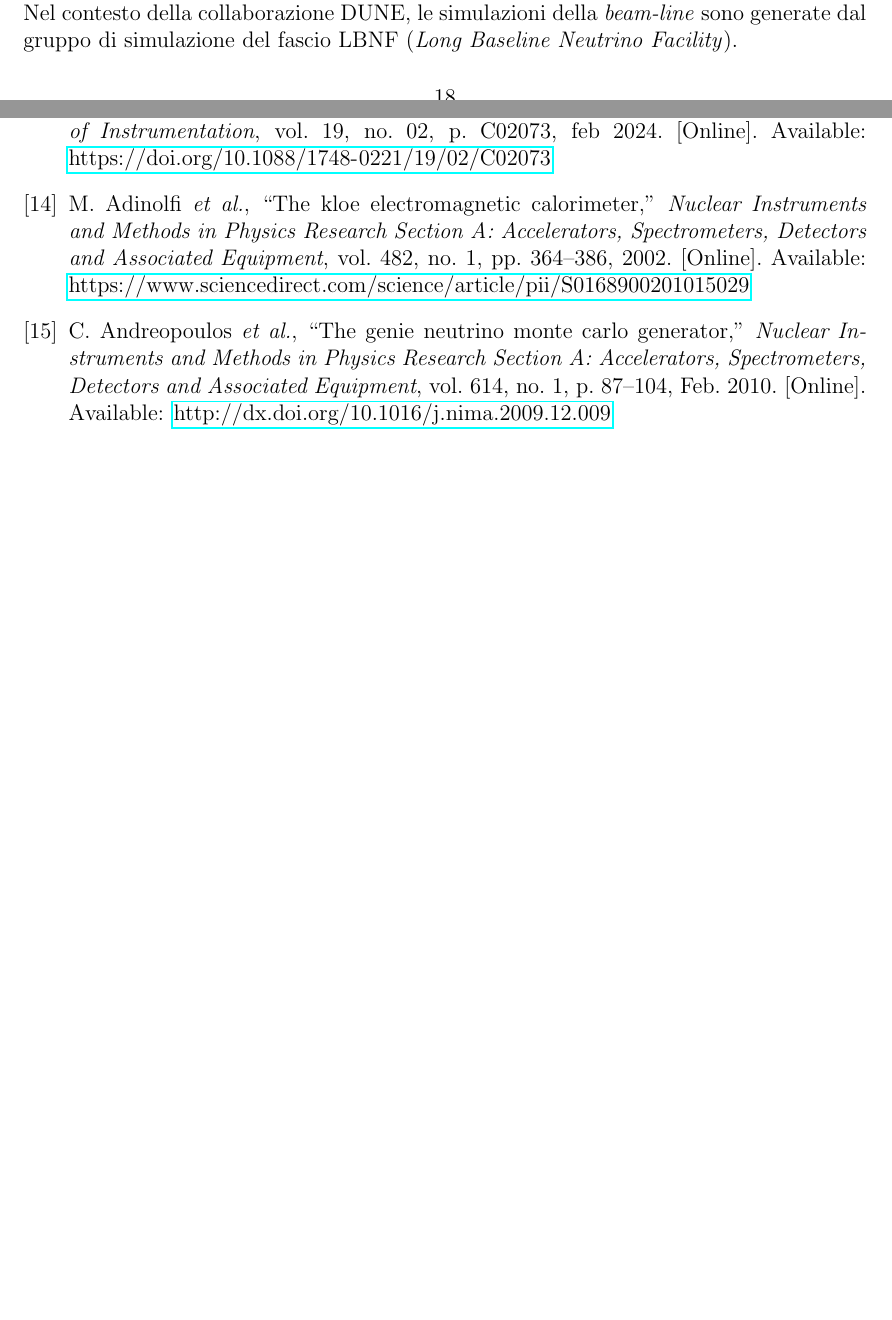
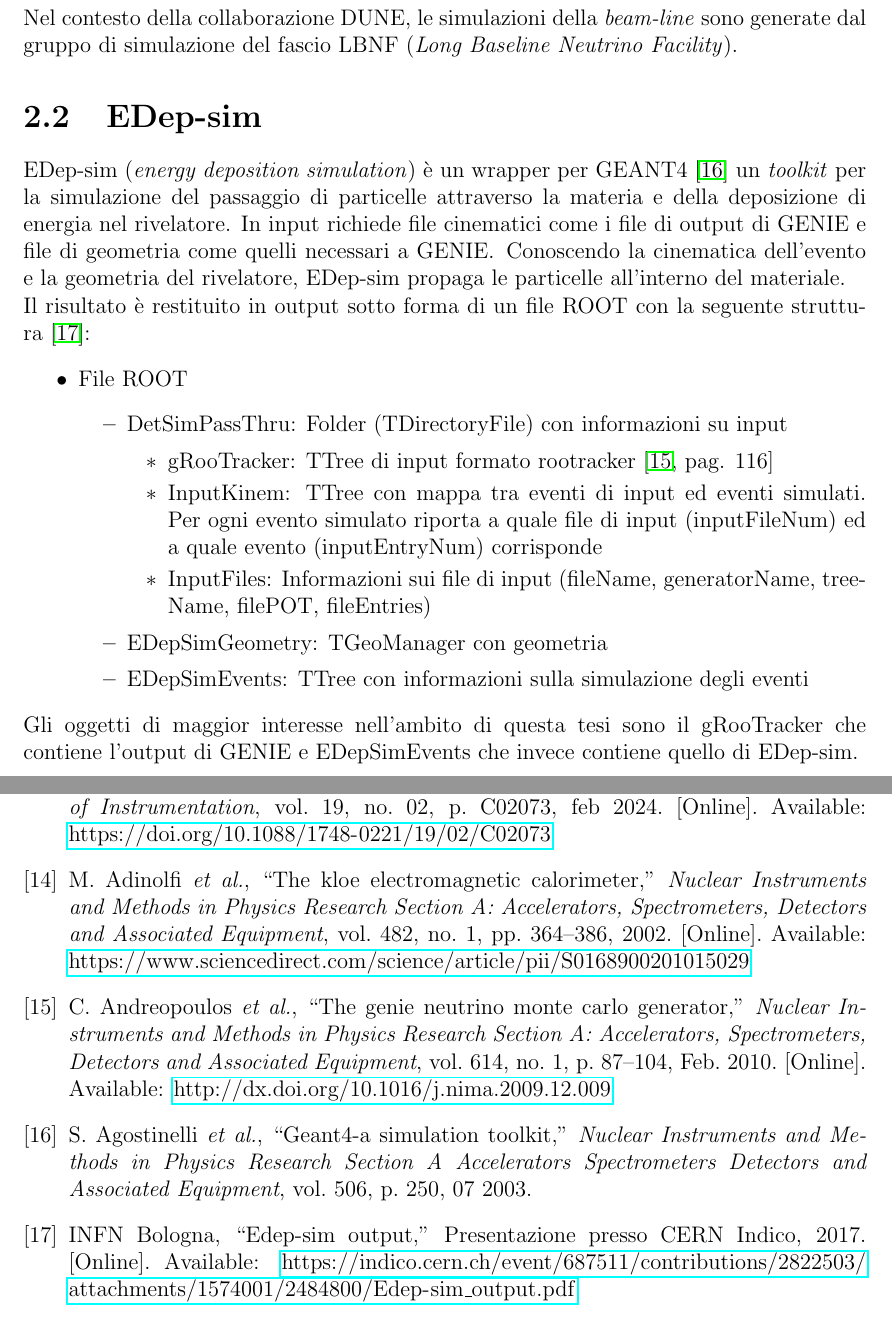
Before and after one commit to Pe13/tesi-triennale, a LaTeX document (src/main.tex, which reads src/sim-infrastructure/edepsim.tex): two parts of pages 20 and 22 of 22 before the commit and two parts of pages 21 and 23 of 23 after it, joined at a grey line, cut so that both start at the same text, the shorter picture padded with empty space. Compiled offline with pdfLaTeX.

Commit message:
GENIE e EDep-sim

```diff
--- /dev/null
+++ b/src/sim-infrastructure/edepsim.tex
@@ -0,0 +1,39 @@
+\documentclass[../main.tex]{subfiles}
+
+\begin{document}
+
+\section{EDep-sim} \label{sec:edep-sim}
+  EDep-sim (\textit{energy deposition simulation}) è un wrapper per
+  GEANT4~\cite{Agostinelli_2003} un \textit{toolkit} per la simulazione del
+  passaggio di particelle attraverso la materia e della deposizione di
+  energia nel rivelatore.
+  In input richiede file cinematici come i file di output di GENIE e file di
+  geometria come quelli necessari a GENIE\@.
+  Conoscendo la cinematica dell'evento e la geometria del rivelatore,
+  EDep-sim propaga le particelle all'interno del materiale.\\
+  Il risultato è restituito in output sotto forma di un file ROOT con la
+  seguente struttura~\cite{edepsim_output}:
+  \begin{itemize}
+    \item File ROOT
+    \begin{itemize}
+      \item DetSimPassThru: Folder (TDirectoryFile) con informazioni su input
+      \begin{itemize}
+        \item gRooTracker: TTree di input formato
+        rootracker~\cite[pag. 116]{Andreopoulos_2010}
+        \item
+        InputKinem: TTree con mappa tra eventi di input ed eventi simulati. Per
+        ogni evento simulato riporta a quale file di input (inputFileNum) ed a
+        quale evento (inputEntryNum) corrisponde
+        \item
+        InputFiles: Informazioni sui file di input (fileName, generatorName,
+        treeName, filePOT, fileEntries)
+      \end{itemize}
+      \item EDepSimGeometry: TGeoManager con geometria
+      \item EDepSimEvents: TTree con informazioni sulla simulazione degli eventi
+    \end{itemize}
+  \end{itemize}
+  Gli oggetti di maggior interesse nell'ambito di questa tesi sono il
+  gRooTracker che contiene l'output di GENIE e EDepSimEvents che invece
+  contiene quello di EDep-sim.
+
+\end{document}
```
Also changed, not shown: src/main.bib (+22 -1 lines), src/sim-infrastructure/sim-infrastructure.tex (+3 -1 lines).
